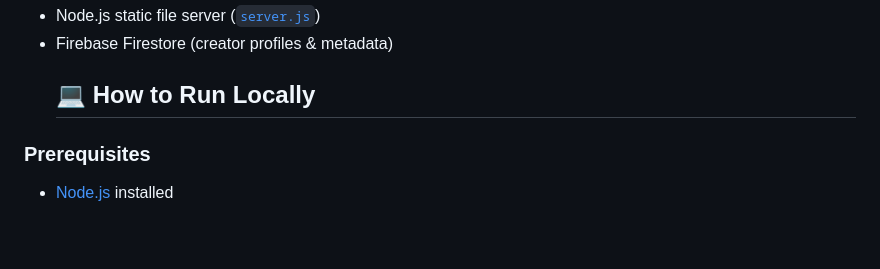
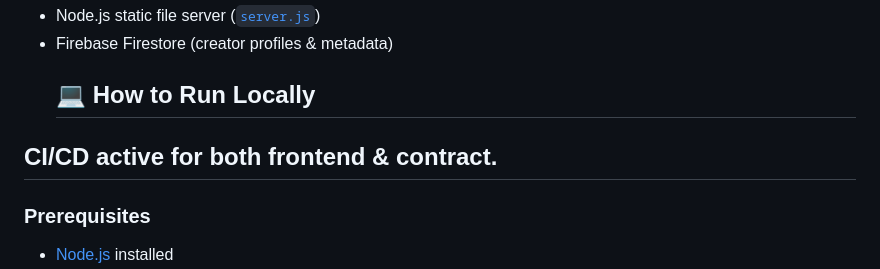
Before and after one commit to rajdeepde-bit/Tip-X, a Markdown page: README.md, the part around the change. Drawn GitHub-style; blank space fills up the shorter version.

Commit message:
add ci/cd

```diff
--- a/README.md
+++ b/README.md
@@ -61,6 +61,8 @@ TipX includes a **Soroban smart contract** (written in Rust) that logs tips on-c
 - Firebase Firestore (creator profiles & metadata)
   ## 💻 How to Run Locally
 
+
+## CI/CD active for both frontend & contract.
 ### Prerequisites
 - [Node.js](https://nodejs.org/) installed
 - A Stellar wallet extension — [Albedo](https://albedo.link) or [Freighter](https://freighter.app)
```
